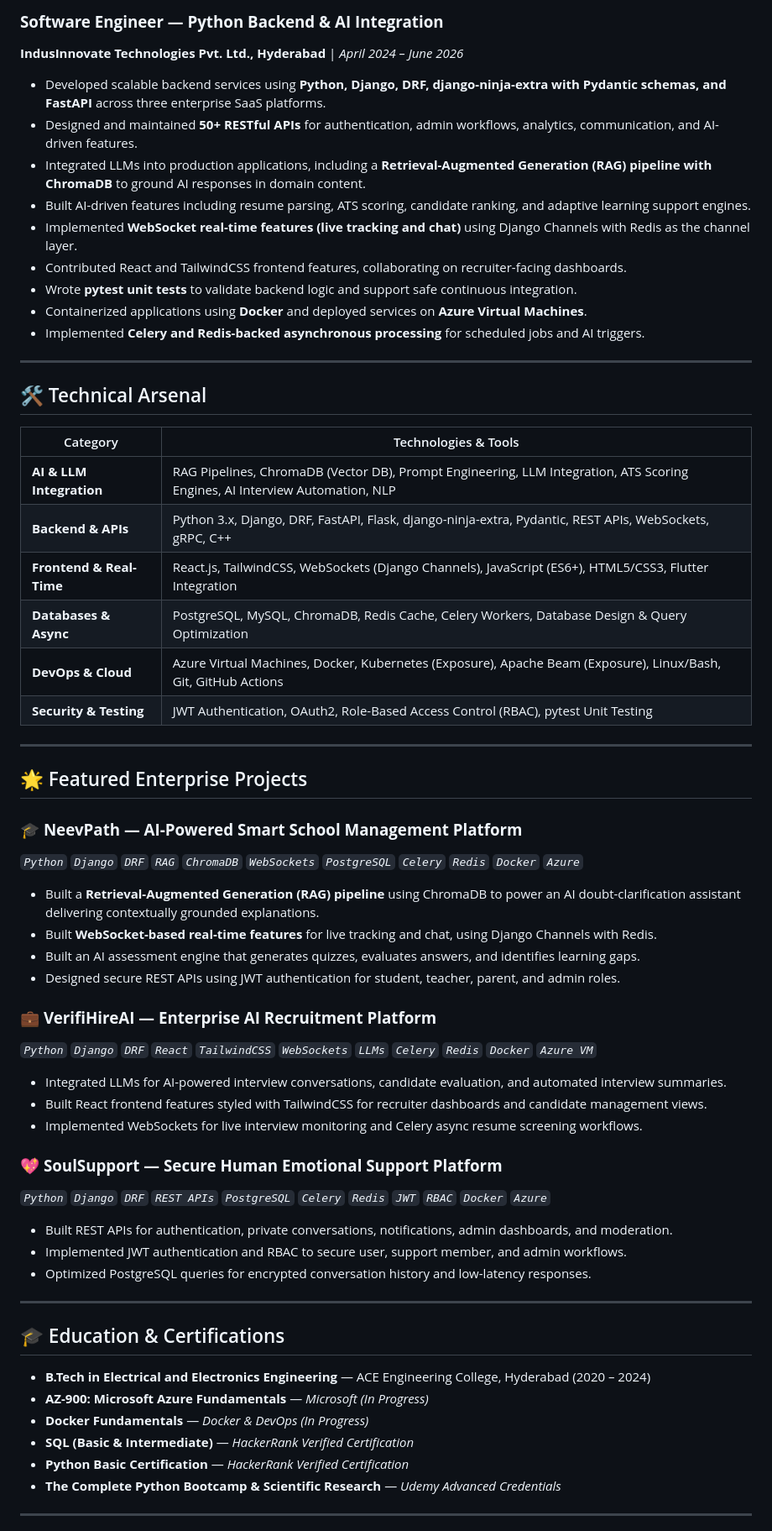
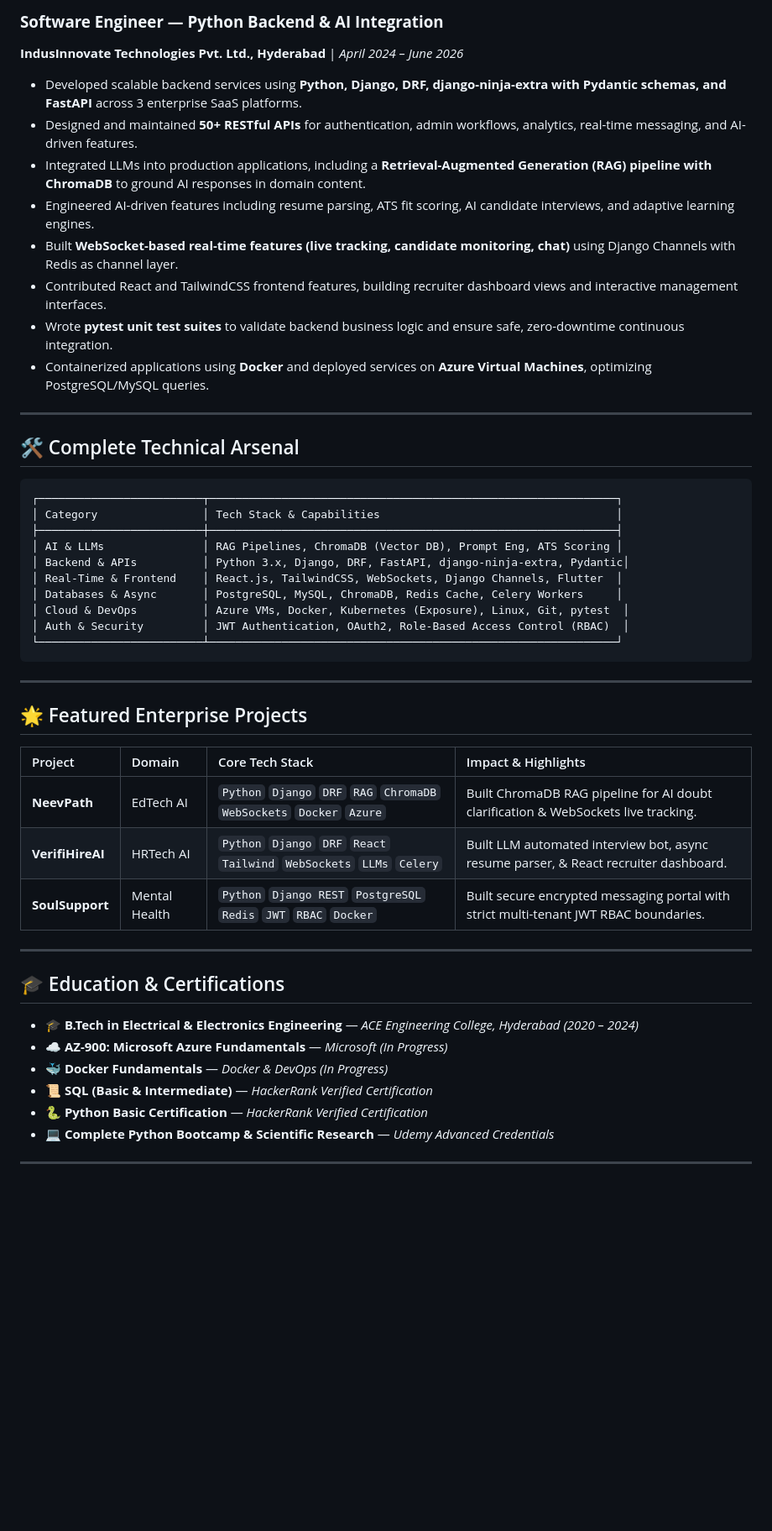
Before and after one commit to sridhar8910/sridhar8910, a Markdown page: README.md, the part around one of its changes. Shown at 84% size. GitHub-like rendering; blank space fills up the shorter version.

Commit message:
docs: add dynamic multi-stream recruiter matrix and role-specific architecture flowcharts to README

````diff
--- a/README.md
+++ b/README.md
@@ -86,62 +153,52 @@ flowchart TD
 ### **Software Engineer — Python Backend & AI Integration**
 **IndusInnovate Technologies Pvt. Ltd., Hyderabad** | *April 2024 – June 2026*
 
-- Developed scalable backend services using **Python, Django, DRF, django-ninja-extra with Pydantic schemas, and FastAPI** across three enterprise SaaS platforms.
-- Designed and maintained **50+ RESTful APIs** for authentication, admin workflows, analytics, communication, and AI-driven features.
+- Developed scalable backend services using **Python, Django, DRF, django-ninja-extra with Pydantic schemas, and FastAPI** across 3 enterprise SaaS platforms.
+- Designed and maintained **50+ RESTful APIs** for authentication, admin workflows, analytics, real-time messaging, and AI-driven features.
 - Integrated LLMs into production applications, including a **Retrieval-Augmented Generation (RAG) pipeline with ChromaDB** to ground AI responses in domain content.
-- Built AI-driven features including resume parsing, ATS scoring, candidate ranking, and adaptive learning support engines.
-- Implemented **WebSocket real-time features (live tracking and chat)** using Django Channels with Redis as the channel layer.
-- Contributed React and TailwindCSS frontend features, collaborating on recruiter-facing dashboards.
-- Wrote **pytest unit tests** to validate backend logic and support safe continuous integration.
-- Containerized applications using **Docker** and deployed services on **Azure Virtual Machines**.
-- Implemented **Celery and Redis-backed asynchronous processing** for scheduled jobs and AI triggers.
+- Engineered AI-driven features including resume parsing, ATS fit scoring, AI candidate interviews, and adaptive learning engines.
+- Built **WebSocket-based real-time features (live tracking, candidate monitoring, chat)** using Django Channels with Redis as channel layer.
+- Contributed React and TailwindCSS frontend features, building recruiter dashboard views and interactive management interfaces.
+- Wrote **pytest unit test suites** to validate backend business logic and ensure safe, zero-downtime continuous integration.
+- Containerized applications using **Docker** and deployed services on **Azure Virtual Machines**, optimizing PostgreSQL/MySQL queries.
 
 ---
 
-## 🛠️ Technical Arsenal
+## 🛠️ Complete Technical Arsenal
 
-| Category | Technologies & Tools |
-| --- | --- |
-| **AI & LLM Integration** | RAG Pipelines, ChromaDB (Vector DB), Prompt Engineering, LLM Integration, ATS Scoring Engines, AI Interview Automation, NLP |
-| **Backend & APIs** | Python 3.x, Django, DRF, FastAPI, Flask, django-ninja-extra, Pydantic, REST APIs, WebSockets, gRPC, C++ |
-| **Frontend & Real-Time** | React.js, TailwindCSS, WebSockets (Django Channels), JavaScript (ES6+), HTML5/CSS3, Flutter Integration |
-| **Databases & Async** | PostgreSQL, MySQL, ChromaDB, Redis Cache, Celery Workers, Database Design & Query Optimization |
-| **DevOps & Cloud** | Azure Virtual Machines, Docker, Kubernetes (Exposure), Apache Beam (Exposure), Linux/Bash, Git, GitHub Actions |
-| **Security & Testing** | JWT Authentication, OAuth2, Role-Based Access Control (RBAC), pytest Unit Testing |
+```
+┌─────────────────────────┬──────────────────────────────────────────────────────────────┐
+│ Category                │ Tech Stack & Capabilities                                    │
+├─────────────────────────┼──────────────────────────────────────────────────────────────┤
+│ AI & LLMs               │ RAG Pipelines, ChromaDB (Vector DB), Prompt Eng, ATS Scoring │
+│ Backend & APIs          │ Python 3.x, Django, DRF, FastAPI, django-ninja-extra, Pydantic│
+│ Real-Time & Frontend    │ React.js, TailwindCSS, WebSockets, Django Channels, Flutter  │
+│ Databases & Async       │ PostgreSQL, MySQL, ChromaDB, Redis Cache, Celery Workers     │
+│ Cloud & DevOps          │ Azure VMs, Docker, Kubernetes (Exposure), Linux, Git, pytest  │
+│ Auth & Security         │ JWT Authentication, OAuth2, Role-Based Access Control (RBAC)  │
+└─────────────────────────┴──────────────────────────────────────────────────────────────┘
+```
 
 ---
 
 ## 🌟 Featured Enterprise Projects
 
-### 🎓 **NeevPath — AI-Powered Smart School Management Platform**
-*`Python` `Django` `DRF` `RAG` `ChromaDB` `WebSockets` `PostgreSQL` `Celery` `Redis` `Docker` `Azure`*
-- Built a **Retrieval-Augmented Generation (RAG) pipeline** using ChromaDB to power an AI doubt-clarification assistant delivering contextually grounded explanations.
-- Built **WebSocket-based real-time features** for live tracking and chat, using Django Channels with Redis.
-- Built an AI assessment engine that generates quizzes, evaluates answers, and identifies learning gaps.
-- Designed secure REST APIs using JWT authentication for student, teacher, parent, and admin roles.
-
-### 💼 **VerifiHireAI — Enterprise AI Recruitment Platform**
-*`Python` `Django` `DRF` `React` `TailwindCSS` `WebSockets` `LLMs` `Celery` `Redis` `Docker` `Azure VM`*
-- Integrated LLMs for AI-powered interview conversations, candidate evaluation, and automated interview summaries.
-- Built React frontend features styled with TailwindCSS for recruiter dashboards and candidate management views.
-- Implemented WebSockets for live interview monitoring and Celery async resume screening workflows.
-
-### 💖 **SoulSupport — Secure Human Emotional Support Platform**
-*`Python` `Django` `DRF` `REST APIs` `PostgreSQL` `Celery` `Redis` `JWT` `RBAC` `Docker` `Azure`*
-- Built REST APIs for authentication, private conversations, notifications, admin dashboards, and moderation.
-- Implemented JWT authentication and RBAC to secure user, support member, and admin workflows.
-- Optimized PostgreSQL queries for encrypted conversation history and low-latency responses.
+| Project | Domain | Core Tech Stack | Impact & Highlights |
+| :--- | :--- | :--- | :--- |
+| **NeevPath** | EdTech AI | `Python` `Django` `DRF` `RAG` `ChromaDB` `WebSockets` `Docker` `Azure` | Built ChromaDB RAG pipeline for AI doubt clarification & WebSockets live tracking. |
+| **VerifiHireAI** | HRTech AI | `Python` `Django` `DRF` `React` `Tailwind` `WebSockets` `LLMs` `Celery` | Built LLM automated interview bot, async resume parser, & React recruiter dashboard. |
+| **SoulSupport** | Mental Health | `Python` `Django REST` `PostgreSQL` `Redis` `JWT` `RBAC` `Docker` | Built secure encrypted messaging portal with strict multi-tenant JWT RBAC boundaries. |
 
 ---
 
 ## 🎓 Education & Certifications
 
-- **B.Tech in Electrical and Electronics Engineering** — ACE Engineering College, Hyderabad (2020 – 2024)
-- **AZ-900: Microsoft Azure Fundamentals** — *Microsoft (In Progress)*
-- **Docker Fundamentals** — *Docker & DevOps (In Progress)*
-- **SQL (Basic & Intermediate)** — *HackerRank Verified Certification*
-- **Python Basic Certification** — *HackerRank Verified Certification*
-- **The Complete Python Bootcamp & Scientific Research** — *Udemy Advanced Credentials*
+- 🎓 **B.Tech in Electrical & Electronics Engineering** — *ACE Engineering College, Hyderabad (2020 – 2024)*
+- ☁️ **AZ-900: Microsoft Azure Fundamentals** — *Microsoft (In Progress)*
+- 🐳 **Docker Fundamentals** — *Docker & DevOps (In Progress)*
+- 📜 **SQL (Basic & Intermediate)** — *HackerRank Verified Certification*
+- 🐍 **Python Basic Certification** — *HackerRank Verified Certification*
+- 💻 **Complete Python Bootcamp & Scientific Research** — *Udemy Advanced Credentials*
 
 ---
 
````
Also changed, not shown: other parts of README.md (+101 -34 lines).
